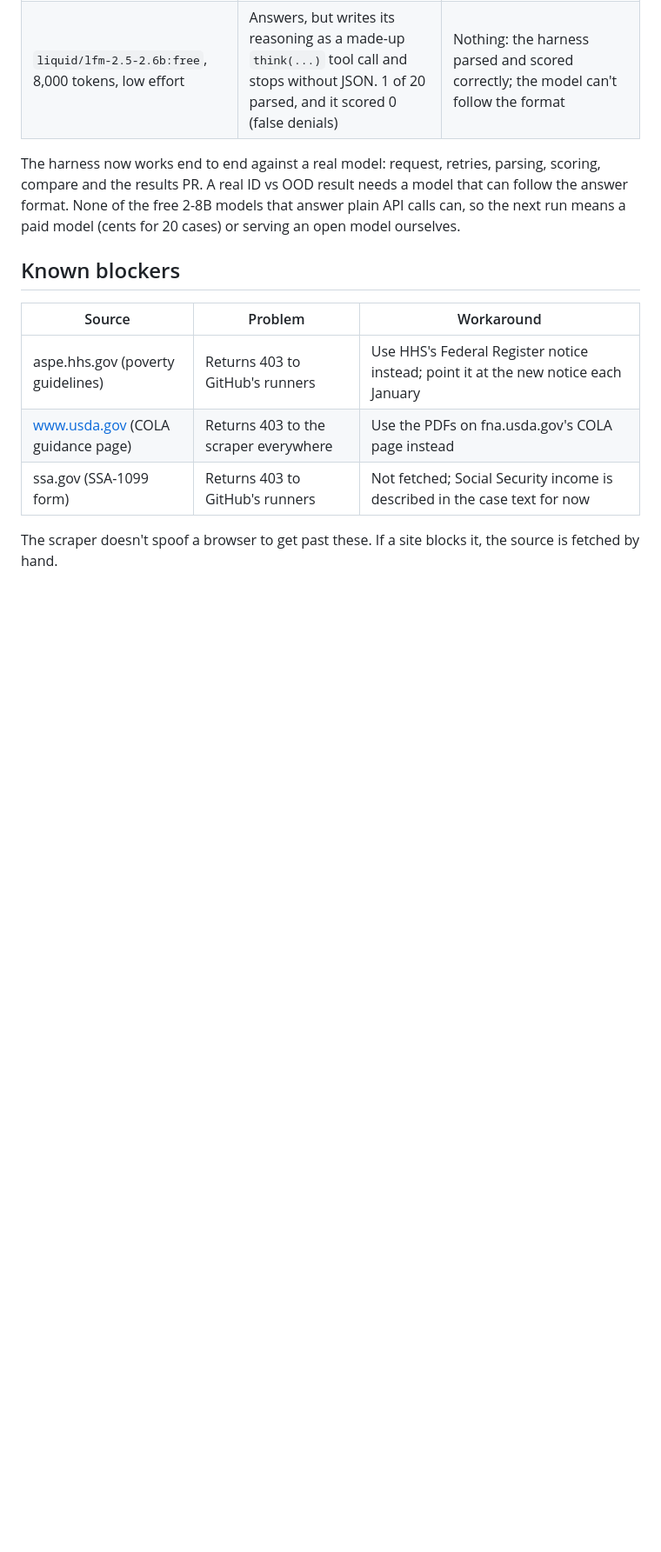
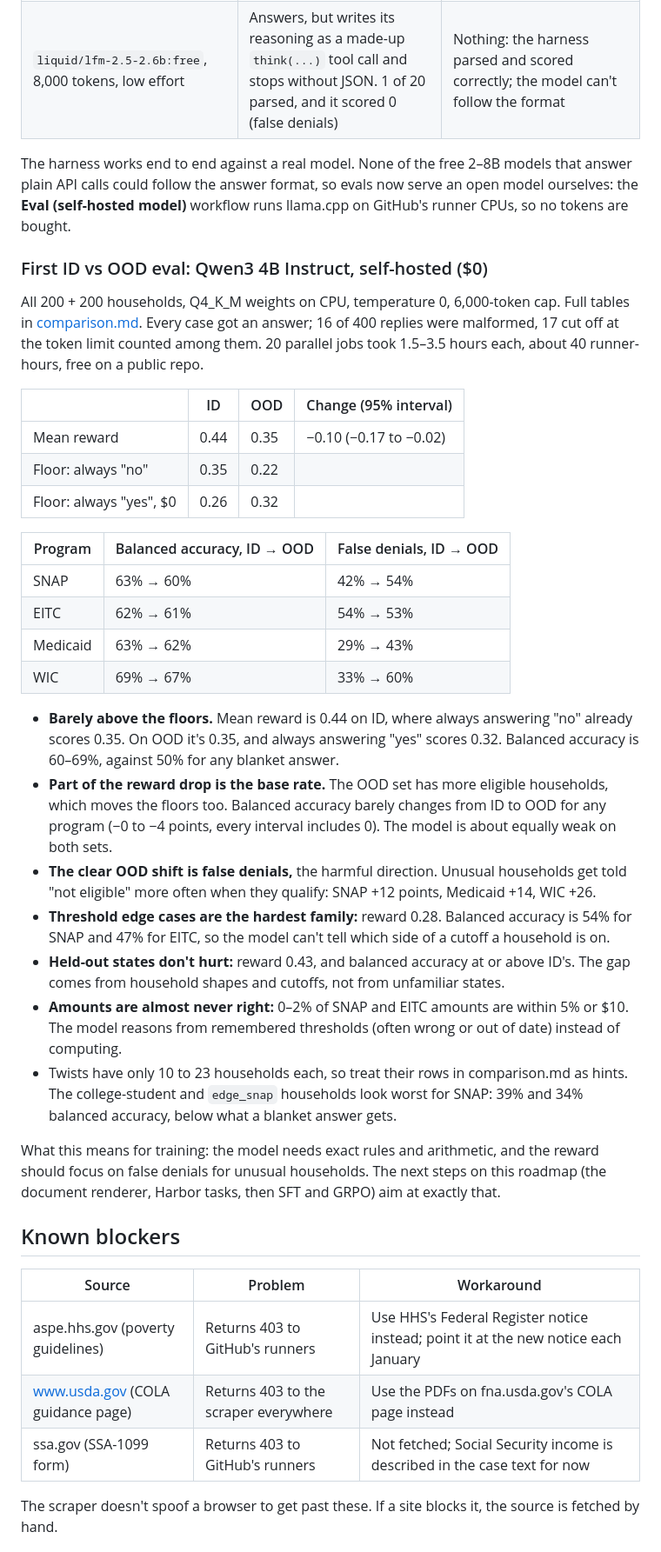
Before and after one commit to LeonLiu368/ttune, a Markdown page: ROADMAP.md, the part around one of its changes. Shown at 87% size. Drawn GitHub-style; blank space fills up the shorter version.

Commit message:
Write up the first ID vs OOD eval (Qwen3 4B Instruct, self-hosted)
Mean reward 0.44 on ID and 0.35 on OOD, barely above the blanket-answer
floors. Balanced accuracy hardly moves between the sets, but false
denials rise on unusual households: SNAP +12 points, Medicaid +14,
WIC +26. Threshold edge cases are hardest; held-out states don't hurt.

Closes #6.

Co-Authored-By: Claude Opus 5.5 <noreply@anthropic.com>
Claude-Session: https://claude.ai/code/session_01HDSY17yVxtuzYHmjyzyZ8a

```diff
--- a/ROADMAP.md
+++ b/ROADMAP.md
@@ -71,7 +71,34 @@ From `python -m scraper check` (full list in [`data/processed/checks/summary.md`
 | `liquid/lfm-2.5-2.6b:free`, 3,000 tokens | All 20 replies cut off while reasoning | Cut-off replies counted separately; `max_tokens` (default 8,000) and `reasoning_effort` inputs |
 | `liquid/lfm-2.5-2.6b:free`, 8,000 tokens, low effort | Answers, but writes its reasoning as a made-up `think(...)` tool call and stops without JSON. 1 of 20 parsed, and it scored 0 (false denials) | Nothing: the harness parsed and scored correctly; the model can't follow the format |
 
-The harness now works end to end against a real model: request, retries, parsing, scoring, compare and the results PR. A real ID vs OOD result needs a model that can follow the answer format. None of the free 2-8B models that answer plain API calls can, so the next run means a paid model (cents for 20 cases) or serving an open model ourselves.
+The harness works end to end against a real model. None of the free 2–8B models that answer plain API calls could follow the answer format, so evals now serve an open model ourselves: the **Eval (self-hosted model)** workflow runs llama.cpp on GitHub's runner CPUs, so no tokens are bought.
+
+### First ID vs OOD eval: Qwen3 4B Instruct, self-hosted ($0)
+
+All 200 + 200 households, Q4_K_M weights on CPU, temperature 0, 6,000-token cap. Full tables in [comparison.md](evals/results/20261026-0340-local-qwen3-4b-instruct/comparison.md). Every case got an answer; 16 of 400 replies were malformed, 17 cut off at the token limit counted among them. 20 parallel jobs took 1.5–3.5 hours each, about 40 runner-hours, free on a public repo.
+
+| | ID | OOD | Change (95% interval) |
+|---|---|---|---|
+| Mean reward | 0.44 | 0.35 | −0.10 (−0.17 to −0.02) |
+| Floor: always "no" | 0.35 | 0.22 | |
+| Floor: always "yes", $0 | 0.26 | 0.32 | |
+
+| Program | Balanced accuracy, ID → OOD | False denials, ID → OOD |
+|---|---|---|
+| SNAP | 63% → 60% | 42% → 54% |
+| EITC | 62% → 61% | 54% → 53% |
+| Medicaid | 63% → 62% | 29% → 43% |
+| WIC | 69% → 67% | 33% → 60% |
+
+- **Barely above the floors.** Mean reward is 0.44 on ID, where always answering "no" already scores 0.35. On OOD it's 0.35, and always answering "yes" scores 0.32. Balanced accuracy is 60–69%, against 50% for any blanket answer.
+- **Part of the reward drop is the base rate.** The OOD set has more eligible households, which moves the floors too. Balanced accuracy barely changes from ID to OOD for any program (−0 to −4 points, every interval includes 0). The model is about equally weak on both sets.
+- **The clear OOD shift is false denials,** the harmful direction. Unusual households get told "not eligible" more often when they qualify: SNAP +12 points, Medicaid +14, WIC +26.
+- **Threshold edge cases are the hardest family:** reward 0.28. Balanced accuracy is 54% for SNAP and 47% for EITC, so the model can't tell which side of a cutoff a household is on.
+- **Held-out states don't hurt:** reward 0.43, and balanced accuracy at or above ID's. The gap comes from household shapes and cutoffs, not from unfamiliar states.
+- **Amounts are almost never right:** 0–2% of SNAP and EITC amounts are within 5% or $10. The model reasons from remembered thresholds (often wrong or out of date) instead of computing.
+- Twists have only 10 to 23 households each, so treat their rows in comparison.md as hints. The college-student and `edge_snap` households look worst for SNAP: 39% and 34% balanced accuracy, below what a blanket answer gets.
+
+What this means for training: the model needs exact rules and arithmetic, and the reward should focus on false denials for unusual households. The next steps on this roadmap (the document renderer, Harbor tasks, then SFT and GRPO) aim at exactly that.
 
 ## Known blockers
 
```
Also changed, not shown: other parts of ROADMAP.md (+1 -1 lines), evals/README.md (+1 -1 lines).
